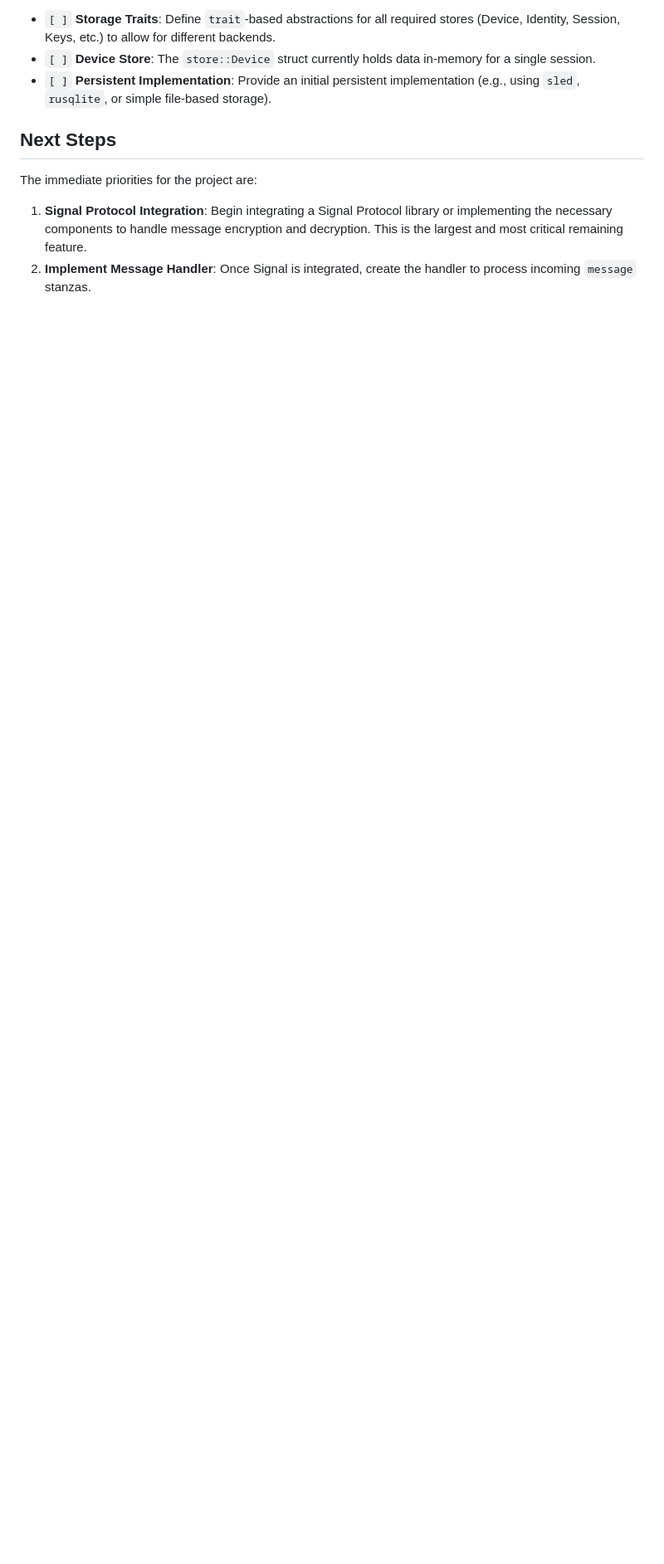
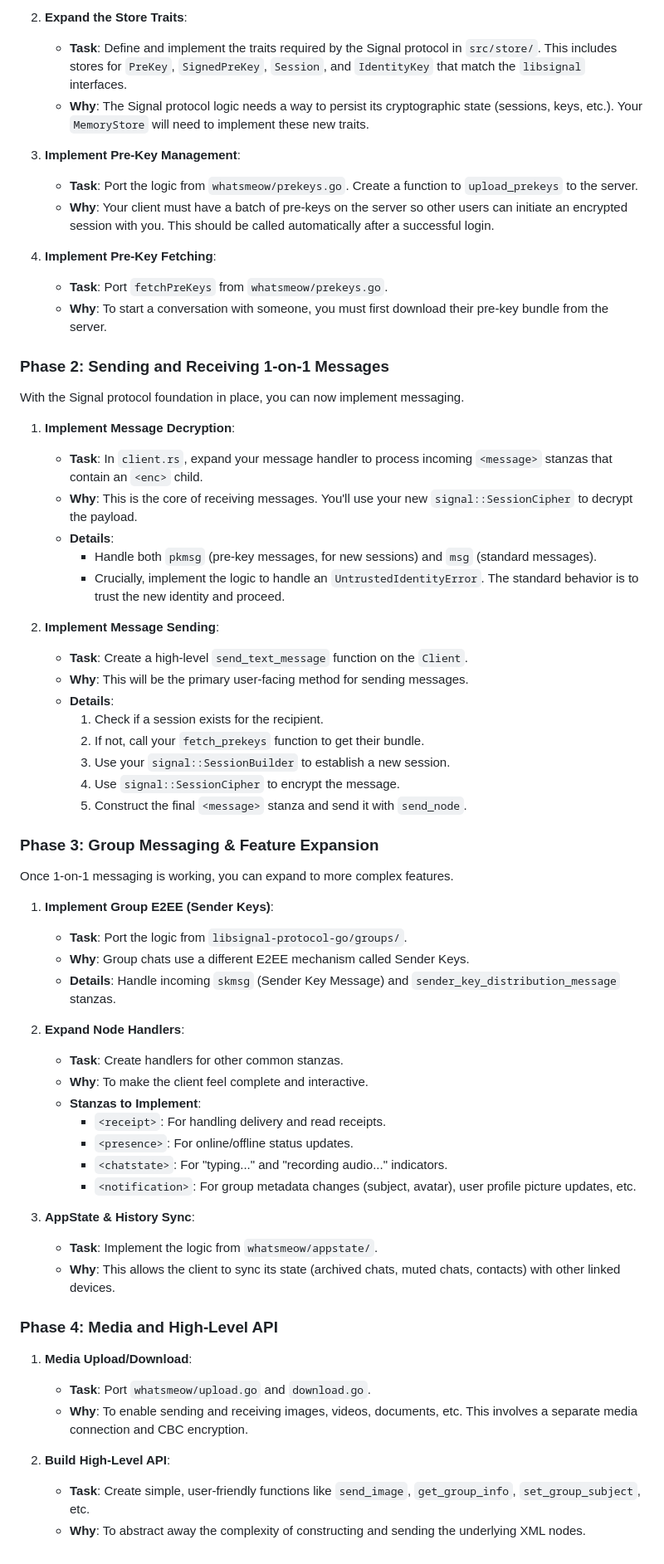
Before and after one commit to jlucaso1/whatsapp-rust, a Markdown page: README.md, the part around one of its changes. Shown at 83% size. Drawn GitHub-style; blank space fills up the shorter version.

Commit message:
chore: documentation

```diff
--- a/README.md
+++ b/README.md
@@ -135,11 +113,71 @@ A persistent storage solution is required to maintain the client's state across
 
-- `[ ]` **Storage Traits**: Define `trait`-based abstractions for all required stores (Device, Identity, Session, Keys, etc.) to allow for different backends.
-- `[ ]` **Device Store**: The `store::Device` struct currently holds data in-memory for a single session.
-- `[ ]` **Persistent Implementation**: Provide an initial persistent implementation (e.g., using `sled`, `rusqlite`, or simple file-based storage).
+2.  **Expand the Store Traits**:
 
-## Next Steps
+    - **Task**: Define and implement the traits required by the Signal protocol in `src/store/`. This includes stores for `PreKey`, `SignedPreKey`, `Session`, and `IdentityKey` that match the `libsignal` interfaces.
+    - **Why**: The Signal protocol logic needs a way to persist its cryptographic state (sessions, keys, etc.). Your `MemoryStore` will need to implement these new traits.
 
-The immediate priorities for the project are:
+3.  **Implement Pre-Key Management**:
 
-1.  **Signal Protocol Integration**: Begin integrating a Signal Protocol library or implementing the necessary components to handle message encryption and decryption. This is the largest and most critical remaining feature.
-2.  **Implement Message Handler**: Once Signal is integrated, create the handler to process incoming `message` stanzas.
+    - **Task**: Port the logic from `whatsmeow/prekeys.go`. Create a function to `upload_prekeys` to the server.
+    - **Why**: Your client must have a batch of pre-keys on the server so other users can initiate an encrypted session with you. This should be called automatically after a successful login.
+
+4.  **Implement Pre-Key Fetching**:
+    - **Task**: Port `fetchPreKeys` from `whatsmeow/prekeys.go`.
+    - **Why**: To start a conversation with someone, you must first download their pre-key bundle from the server.
+
+### Phase 2: Sending and Receiving 1-on-1 Messages
+
+With the Signal protocol foundation in place, you can now implement messaging.
+
+1.  **Implement Message Decryption**:
+
+    - **Task**: In `client.rs`, expand your message handler to process incoming `<message>` stanzas that contain an `<enc>` child.
+    - **Why**: This is the core of receiving messages. You'll use your new `signal::SessionCipher` to decrypt the payload.
+    - **Details**:
+      - Handle both `pkmsg` (pre-key messages, for new sessions) and `msg` (standard messages).
+      - Crucially, implement the logic to handle an `UntrustedIdentityError`. The standard behavior is to trust the new identity and proceed.
+
+2.  **Implement Message Sending**:
+    - **Task**: Create a high-level `send_text_message` function on the `Client`.
+    - **Why**: This will be the primary user-facing method for sending messages.
+    - **Details**:
+      1.  Check if a session exists for the recipient.
+      2.  If not, call your `fetch_prekeys` function to get their bundle.
+      3.  Use your `signal::SessionBuilder` to establish a new session.
+      4.  Use `signal::SessionCipher` to encrypt the message.
+      5.  Construct the final `<message>` stanza and send it with `send_node`.
+
+### Phase 3: Group Messaging & Feature Expansion
+
+Once 1-on-1 messaging is working, you can expand to more complex features.
+
+1.  **Implement Group E2EE (Sender Keys)**:
+
+    - **Task**: Port the logic from `libsignal-protocol-go/groups/`.
+    - **Why**: Group chats use a different E2EE mechanism called Sender Keys.
+    - **Details**: Handle incoming `skmsg` (Sender Key Message) and `sender_key_distribution_message` stanzas.
+
+2.  **Expand Node Handlers**:
+
+    - **Task**: Create handlers for other common stanzas.
+    - **Why**: To make the client feel complete and interactive.
+    - **Stanzas to Implement**:
+      - `<receipt>`: For handling delivery and read receipts.
+      - `<presence>`: For online/offline status updates.
+      - `<chatstate>`: For "typing..." and "recording audio..." indicators.
+      - `<notification>`: For group metadata changes (subject, avatar), user profile picture updates, etc.
+
+3.  **AppState & History Sync**:
+    - **Task**: Implement the logic from `whatsmeow/appstate/`.
+    - **Why**: This allows the client to sync its state (archived chats, muted chats, contacts) with other linked devices.
+
+### Phase 4: Media and High-Level API
+
+1.  **Media Upload/Download**:
+
+    - **Task**: Port `whatsmeow/upload.go` and `download.go`.
+    - **Why**: To enable sending and receiving images, videos, documents, etc. This involves a separate media connection and CBC encryption.
+
+2.  **Build High-Level API**:
+    - **Task**: Create simple, user-friendly functions like `send_image`, `get_group_info`, `set_group_subject`, etc.
+    - **Why**: To abstract away the complexity of constructing and sending the underlying XML nodes.
```
Also changed, not shown: other parts of README.md (+23 -45 lines), docs/way_to_test.md (added, +274 -0 lines).
